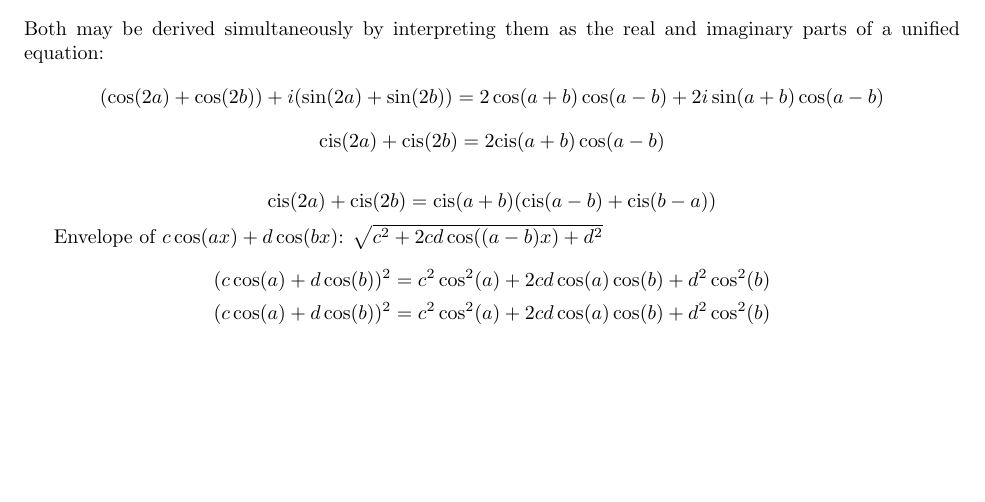
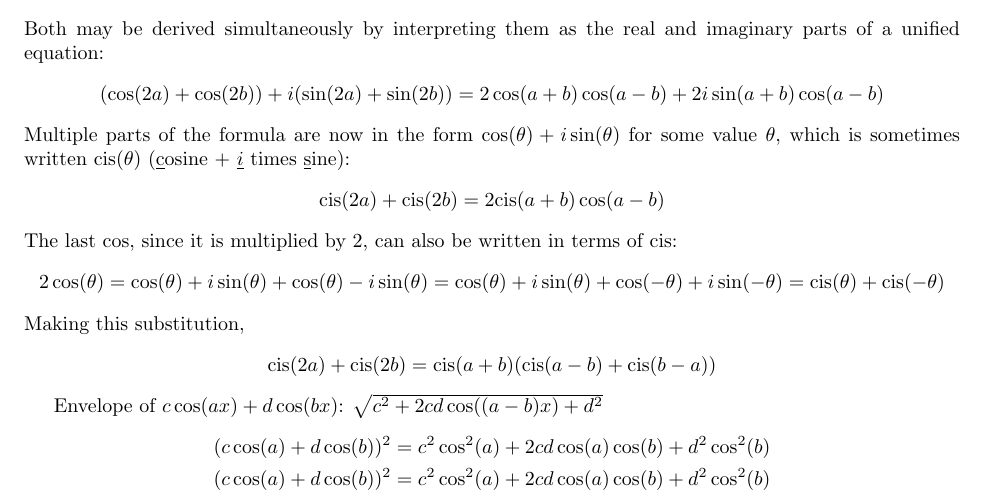
Before and after one commit to Mathtician/ideas, a LaTeX document (trig/trig.tex): part of the page, cut so that both start at the same text, the shorter picture padded with empty space. Compiled offline with pdfLaTeX.

Commit message:
Added explanation to trig

```diff
--- a/trig/trig.tex
+++ b/trig/trig.tex
@@ -50,8 +50,17 @@ An analogous identity for sines also exists:
 Both may be derived simultaneously
 by interpreting them as the real and imaginary parts of a unified equation:
 \[(\cos(2a)+\cos(2b))+i(\sin(2a)+\sin(2b))=2\cos(a+b)\cos(a-b)+2i\sin(a+b)\cos(a-b)\]
+Multiple parts of the formula are now in the form
+$\cos(\theta)+i\sin(\theta)$ for some value $\theta$,
+which is sometimes written $\cis(\theta)$
+(\underline{c}osine + \underline{$i$} times \underline{s}ine):
 \[\cis(2a)+\cis(2b)=2\cis(a+b)\cos(a-b)\]
-
+The last $\cos$, since it is multiplied by 2,
+can also be written in terms of $\cis$:
+\[2\cos(\theta)=\cos(\theta)+i\sin(\theta)+\cos(\theta)-i\sin(\theta)
+=\cos(\theta)+i\sin(\theta)+\cos(-\theta)+i\sin(-\theta)
+=\cis(\theta)+\cis(-\theta)\]
+Making this substitution,
 \[\cis(2a)+\cis(2b)=\cis(a+b)(\cis(a-b)+\cis(b-a))\]
 
 Envelope of $c\cos(ax)+d\cos(bx)$: $\sqrt{c^2+2cd\cos((a-b)x)+d^2}$
```
Also changed, not shown: trig/trig.pdf.
